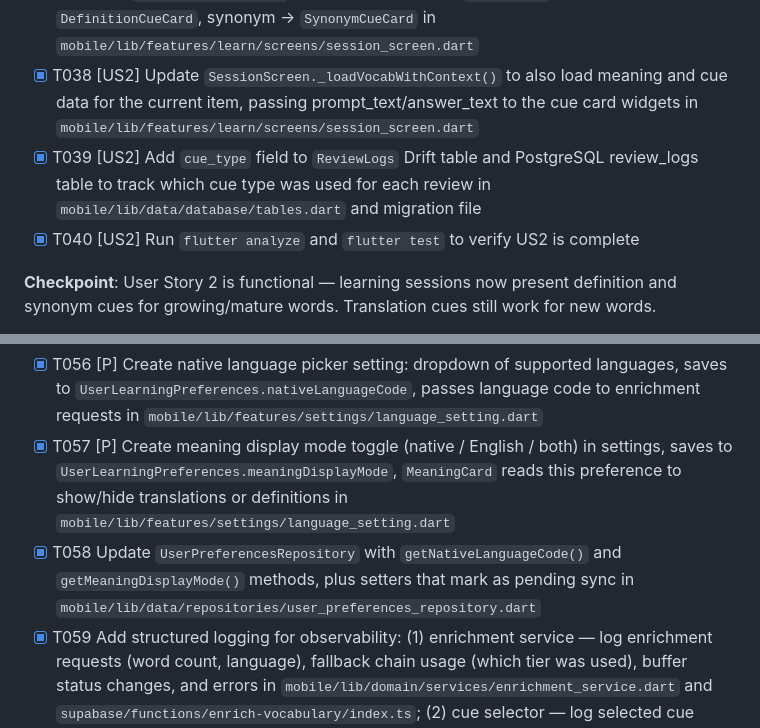
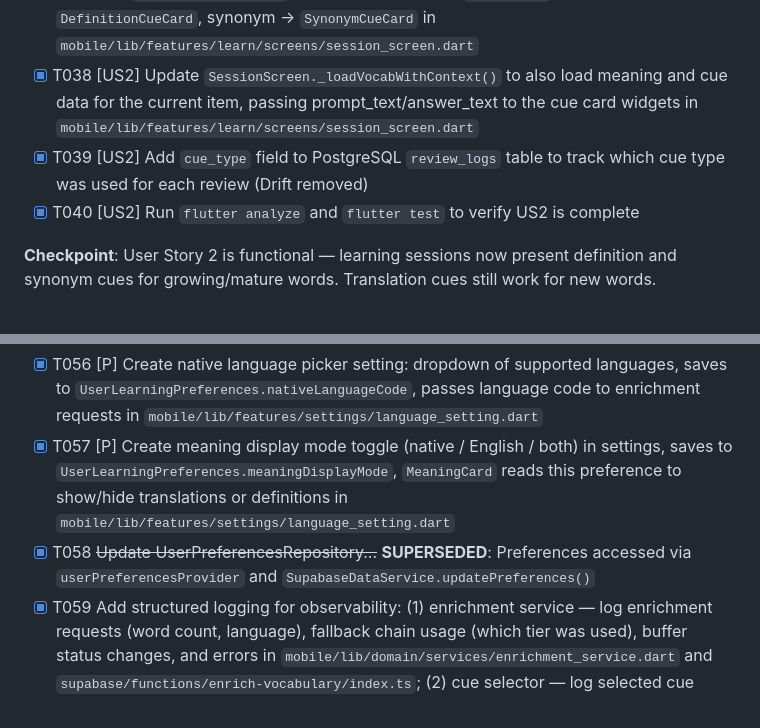
Before and after one commit to vseehausen/mastery, a Markdown page: specs/005-meaning-graph/tasks.md, 2 parts joined by grey strips. Rendered like a GitHub page.

```diff
--- a/specs/005-meaning-graph/tasks.md
+++ b/specs/005-meaning-graph/tasks.md
@@ -100,7 +100,7 @@
 - [x] T036 [P] [US2] Create `SynonymCueCard` widget: shows synonym phrase as prompt, "Recall the word." microcopy, reveal target word, FSRS grade buttons in `mobile/lib/features/learn/widgets/synonym_cue_card.dart`
 - [x] T037 [US2] Update `SessionScreen._buildItemCard()` to dispatch to the correct card widget based on `PlannedItem.cueType`: translation → existing `RecallCard`, definition → `DefinitionCueCard`, synonym → `SynonymCueCard` in `mobile/lib/features/learn/screens/session_screen.dart`
 - [x] T038 [US2] Update `SessionScreen._loadVocabWithContext()` to also load meaning and cue data for the current item, passing prompt_text/answer_text to the cue card widgets in `mobile/lib/features/learn/screens/session_screen.dart`
-- [x] T039 [US2] Add `cue_type` field to `ReviewLogs` Drift table and PostgreSQL review_logs table to track which cue type was used for each review in `mobile/lib/data/database/tables.dart` and migration file
+- [x] T039 [US2] Add `cue_type` field to PostgreSQL `review_logs` table to track which cue type was used for each review (Drift removed)
 - [x] T040 [US2] Run `flutter analyze` and `flutter test` to verify US2 is complete
 
 **Checkpoint**: User Story 2 is functional — learning sessions now present definition and synonym cues for growing/mature words. Translation cues still work for new words.
@@ -176,7 +176,7 @@
 
 - [x] T056 [P] Create native language picker setting: dropdown of supported languages, saves to `UserLearningPreferences.nativeLanguageCode`, passes language code to enrichment requests in `mobile/lib/features/settings/language_setting.dart`
 - [x] T057 [P] Create meaning display mode toggle (native / English / both) in settings, saves to `UserLearningPreferences.meaningDisplayMode`, `MeaningCard` reads this preference to show/hide translations or definitions in `mobile/lib/features/settings/language_setting.dart`
-- [x] T058 Update `UserPreferencesRepository` with `getNativeLanguageCode()` and `getMeaningDisplayMode()` methods, plus setters that mark as pending sync in `mobile/lib/data/repositories/user_preferences_repository.dart`
+- [x] T058 ~~Update UserPreferencesRepository...~~ **SUPERSEDED**: Preferences accessed via `userPreferencesProvider` and `SupabaseDataService.updatePreferences()`
 - [x] T059 Add structured logging for observability: (1) enrichment service — log enrichment requests (word count, language), fallback chain usage (which tier was used), buffer status changes, and errors in `mobile/lib/domain/services/enrichment_service.dart` and `supabase/functions/enrich-vocabulary/index.ts`; (2) cue selector — log selected cue type, maturity stage, and available/unavailable cue types per card in `mobile/lib/domain/services/cue_selector.dart`; (3) session planner — log session composition (count of each cue type, number of un-enriched cards filtered out) in `mobile/lib/domain/services/session_planner.dart`
 - [x] T060 Add edge case handling: "Not available — add your own" when no translation available, low-confidence indicator (confidence < 0.6), "Show more" for > 3 alternatives in `mobile/lib/features/vocabulary/presentation/widgets/meaning_card.dart`
 - [x] T061 Run full test suite: `flutter analyze`, `flutter test`, verify enrichment edge function works end-to-end with test vocabulary
```
Also changed, not shown: other parts of specs/005-meaning-graph/tasks.md (+10 -10 lines), CLAUDE.md (+12 -14 lines), specs/005-meaning-graph/plan.md (+21 -10 lines).
